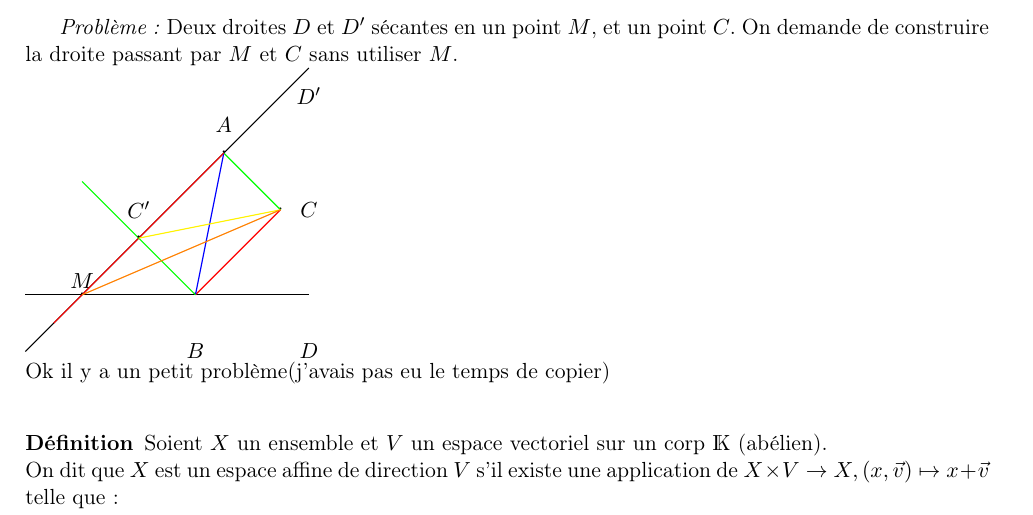
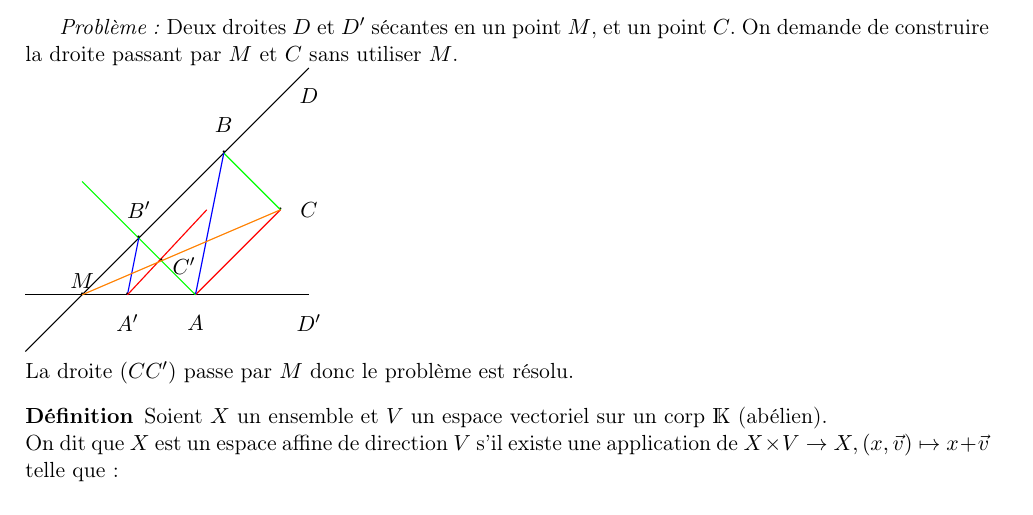
Before and after one commit to monwarez/L3-S6, a LaTeX book (geometry/cours.tex, which reads geometry/chapitre1/section1.tex): part of page 5 of 7, cut so that both start at the same text. Compiled offline with LaTeX, dvips and Ghostscript; the source files are stored in an older character set and shown here as Unicode.

Commit message:
Schéma corrigé

```diff
--- a/geometry/chapitre1/section1.tex
+++ b/geometry/chapitre1/section1.tex
@@ -2,43 +2,50 @@
 	\textit{Problème:} Deux droites $D$ et $D'$ sécantes en un point $M$, et un point $C$. On demande de construire
 	la droite passant par $M$ et $C$ sans utiliser $M$. \newline
 	\begin{pspicture}(0,0)(5,5)
-		\psShapeTwoPtC{black}{-}{0}{1}{5}{1} %% la droite D
-		\psShapeTwoPtC{black}{-}{0}{0}{5}{5} %% la droite D'
+		\psShapeTwoPtC{black}{-}{0}{1}{5}{1} %% la droite D'
+		\psShapeTwoPtC{black}{-}{0}{0}{5}{5} %% la droite D
 
 		\rput(1,1){$\cdot$}
 		\rput(1,1.25){$M$} 	%% Le point M
-		\rput(5,0){$D$} 	%% Droite D
-		\rput(5,4.5){$D'$}	%% Droite D'
+		\rput(5,0.5){$D'$} 	%% Droite D'
+		\rput(5,4.5){$D$}	%% Droite D
 
 		%% Le point C
 		\rput(4.5,2.5){$\cdot$}
 		\rput(5,2.5){$C$}
+		%% Soit B sur D
+		\rput(3.5,3.5){$\cdot$}
+		\rput(3.5,4){$B$}
 		%% Soit A sur D'
-		\rput(3.5,3.5){$\cdot$}
-		\rput(3.5,4){$A$}
-		%% Soit B sur D
 		\rput(3,1){$\cdot$}
-		\rput(3,0){$B$}
+		\rput(3,0.5){$A$}
 
 		%% On trace les droites passant par C et A,B
-		\psShapeTwoPtC{green}{-}{4.5}{2.5}{3.5}{3.5} %% la droite AC
-		\psShapeTwoPtC{red}{-}{4.5}{2.5}{3}{1} %% la droite BC
-		%% Droite de symétrie AB
+		\psShapeTwoPtC{green}{-}{4.5}{2.5}{3.5}{3.5} %% la droite BC
+		\psShapeTwoPtC{red}{-}{4.5}{2.5}{3}{1} %% la droite AC
+		%% Droite  AB
 		\psShapeTwoPtC{blue}{-}{3}{1}{3.5}{3.5}
 		%% Droite parallèle à BC passant par A
-		\psShapeTwoPtC{red}{-}{3.5}{3.5}{0.5}{0.5}
-		%% Droite parallèle à AC passant par B
 		\psShapeTwoPtC{green}{-}{3}{1}{1}{3}
-		%% Point C'
+		%% Point B'
 		\rput(2,2){$\cdot$}
-		\rput(2,2.5){$C'$}
-		%% Droite CC'
-		\psShapeTwoPtC{yellow}{-}{2}{2}{4.5}{2.5}
-		%% la droite MC passe par l'intersection de CC' et AB
+		\rput(2,2.5){$B'$}
+		%% Droite parallèle à AB passant par B' coupe D en en A'
+		\psShapeTwoPtC{blue}{-}{2}{2}{1.8}{1}
+		%% Point A'
+		\rput(1.8,1){$\cdot$}
+		\rput(1.8,0.5){$A'$}
+
+		%% Droite parallèle à AC passant par A'
+		\psShapeTwoPtC{red}{-}{1.8}{1}{3.2}{2.5}
+		%% Point C' intersection de AB' et droite parallèle à AC passant par A'
+		\rput(2.40,1.60){$\cdot$}
+		\rput(2.8,1.5){$C'$}
+		%% la droite MC passe par C'
 		\psShapeTwoPtC{orange}{-}{1}{1}{4.5}{2.5}
 
 	\end{pspicture} \newline
-	Ok il y a un petit problème(j'avais pas eu le temps de copier) \newline
+	La droite $(CC')$ passe par $M$ donc le problème est résolu.
 	\begin{definition}
 	Soient $X$ un ensemble et $V$ un espace vectoriel sur un corp $\Set{K}$ (abélien). \newline
 	On dit que $X$ est un espace affine de direction $V$ s'il existe une application de $X \times V \rightarrow X, (x,\vec{v}) \mapsto x + \vec{v}$ \newline
```
Also changed, not shown: geometry/cours.pdf.
